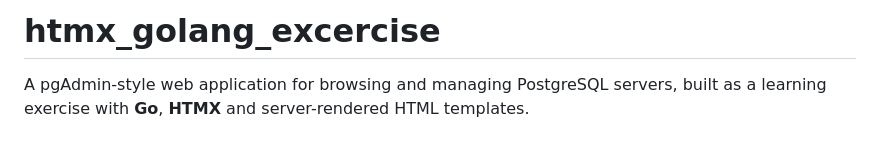
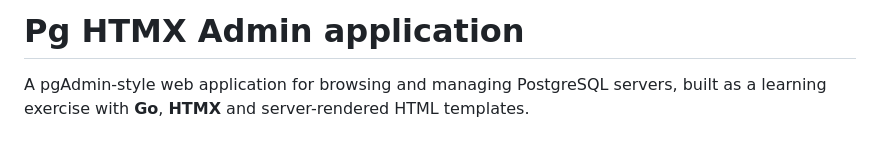
Before and after one commit to rndviktor/htmx_golang_excercise, a Markdown page: README.md, the part around the change. GitHub-like rendering.

Commit message:
fix: readme update

```diff
--- a/README.md
+++ b/README.md
@@ -1,4 +1,4 @@
-# htmx_golang_excercise
+# Pg HTMX Admin application
 
 A pgAdmin-style web application for browsing and managing PostgreSQL servers, built as a learning exercise with **Go**, **HTMX** and server-rendered HTML templates.
 
```
